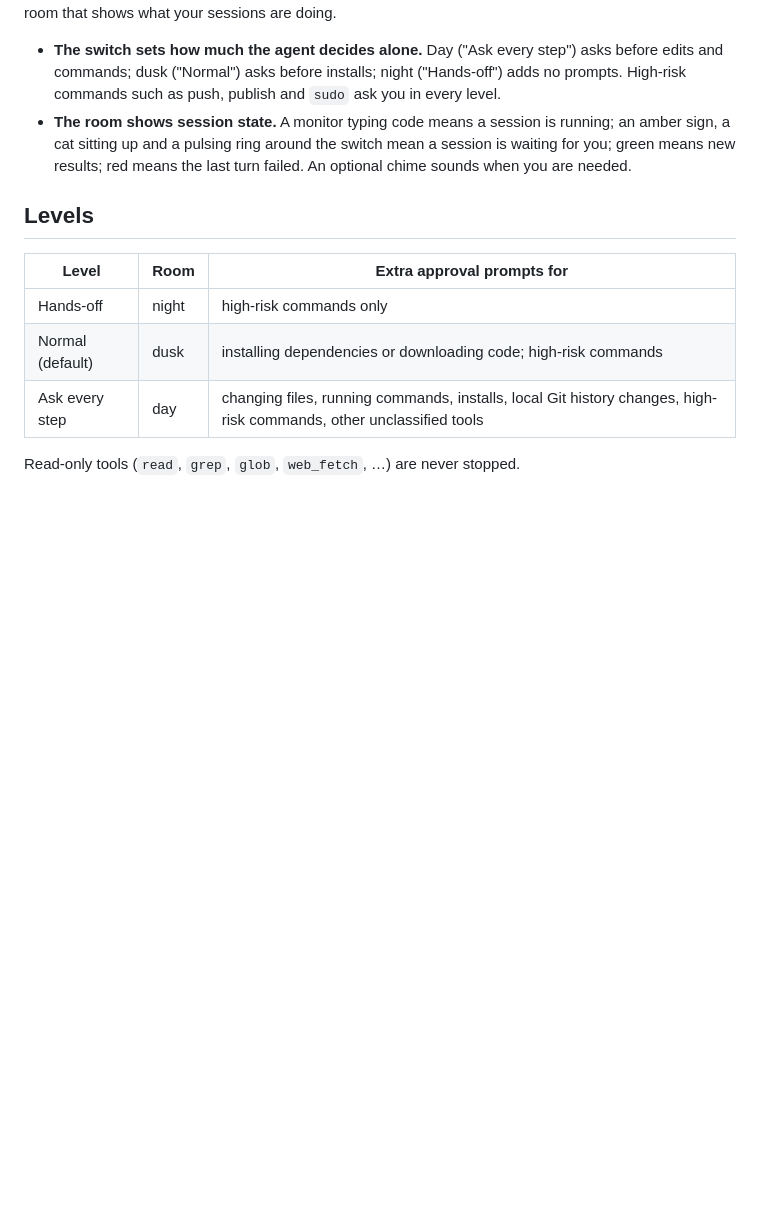
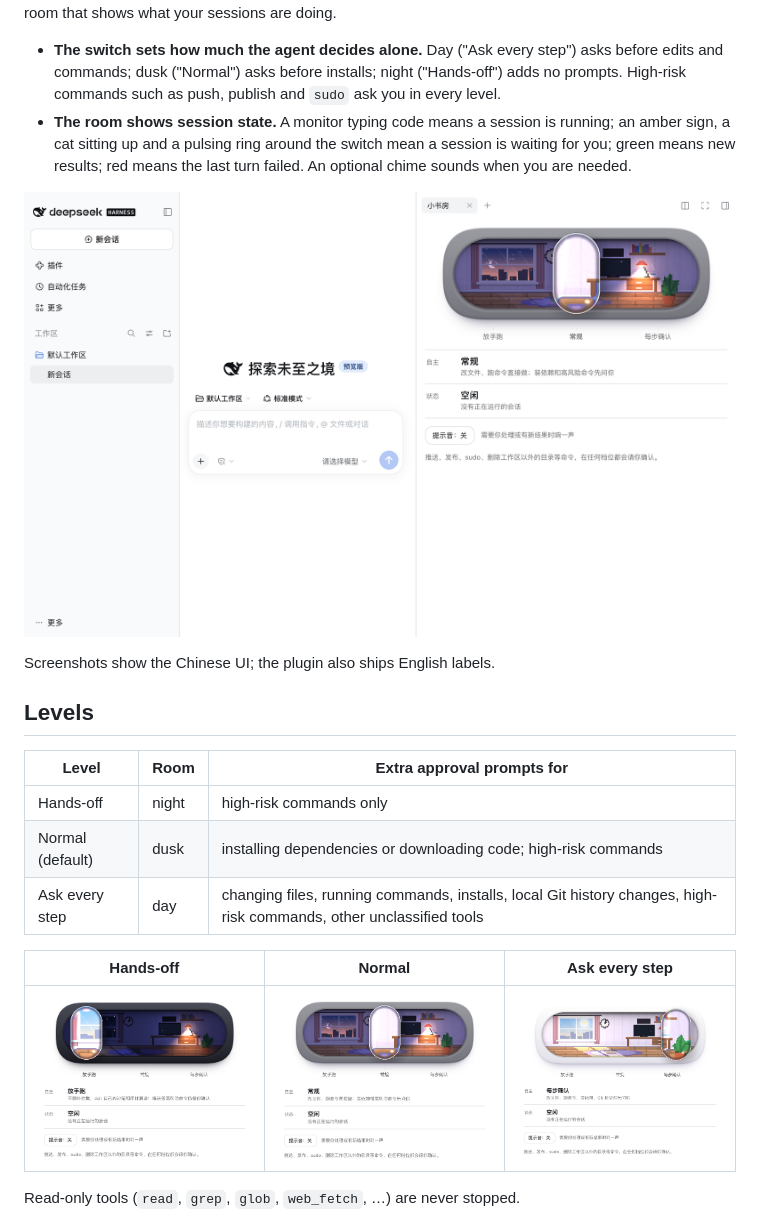
Before and after one commit to qinghuidaqzp/dsh-workroom, a Markdown page: README.en.md, the part around the change. Rendered like a GitHub page; pictures changed too: screenshots/away.png (added), screenshots/normal.png (added), screenshots/present.png (added); blank space fills up the shorter version.

Commit message:
Add screenshots for the marketplace and README

```diff
--- a/README.en.md
+++ b/README.en.md
@@ -7,6 +7,10 @@ A right-sidebar plugin for DeepSeek Harness (`dsh`): a three-level **agent auton
 - **The switch sets how much the agent decides alone.** Day ("Ask every step") asks before edits and commands; dusk ("Normal") asks before installs; night ("Hands-off") adds no prompts. High-risk commands such as push, publish and `sudo` ask you in every level.
 - **The room shows session state.** A monitor typing code means a session is running; an amber sign, a cat sitting up and a pulsing ring around the switch mean a session is waiting for you; green means new results; red means the last turn failed. An optional chime sounds when you are needed.
 
+![Workroom in the dsh right sidebar](screenshots/window.png)
+
+Screenshots show the Chinese UI; the plugin also ships English labels.
+
 ## Levels
 
 | Level | Room | Extra approval prompts for |
@@ -14,6 +18,10 @@ A right-sidebar plugin for DeepSeek Harness (`dsh`): a three-level **agent auton
 | Hands-off | night | high-risk commands only |
 | Normal (default) | dusk | installing dependencies or downloading code; high-risk commands |
 | Ask every step | day | changing files, running commands, installs, local Git history changes, high-risk commands, other unclassified tools |
+
+| Hands-off | Normal | Ask every step |
+|---|---|---|
+| ![Hands-off: the room at night](screenshots/away.png) | ![Normal: the room at dusk](screenshots/normal.png) | ![Ask every step: the room by day](screenshots/present.png) |
 
 Read-only tools (`read`, `grep`, `glob`, `web_fetch`, …) are never stopped.
 
```
Also changed, not shown: README.md (+6 -0 lines), 1 other file.
